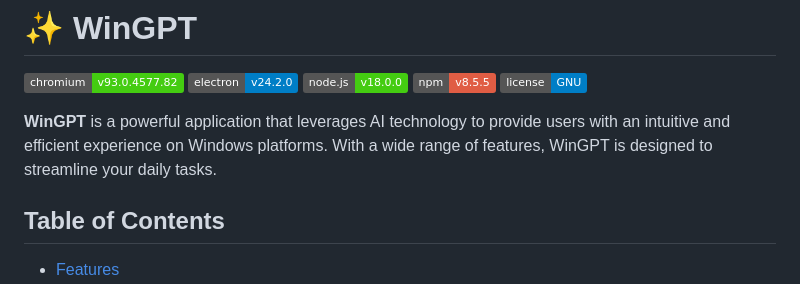
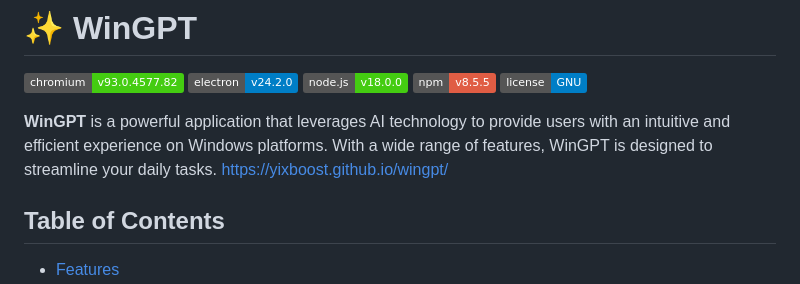
Before and after one commit to Yixboost/WinGPT, a Markdown page: README.md, the part around the change. Rendered like a GitHub page; badges without logos.

```diff
--- a/README.md
+++ b/README.md
@@ -6,6 +6,7 @@
 
 
 **WinGPT** is a powerful application that leverages AI technology to provide users with an intuitive and efficient experience on Windows platforms. With a wide range of features, WinGPT is designed to streamline your daily tasks.
+https://yixboost.github.io/wingpt/
 
 ## Table of Contents
 - [Features](#features)
```
